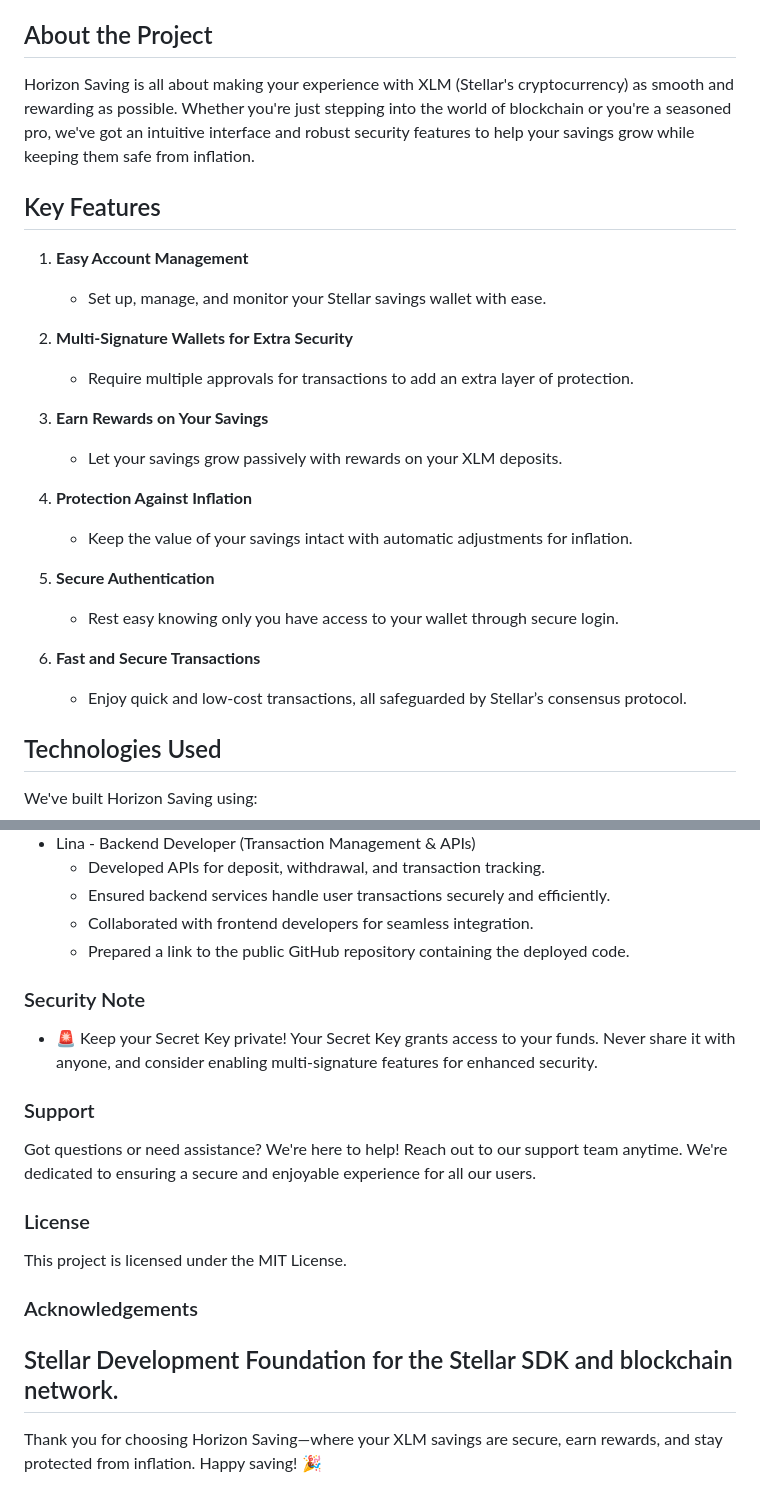
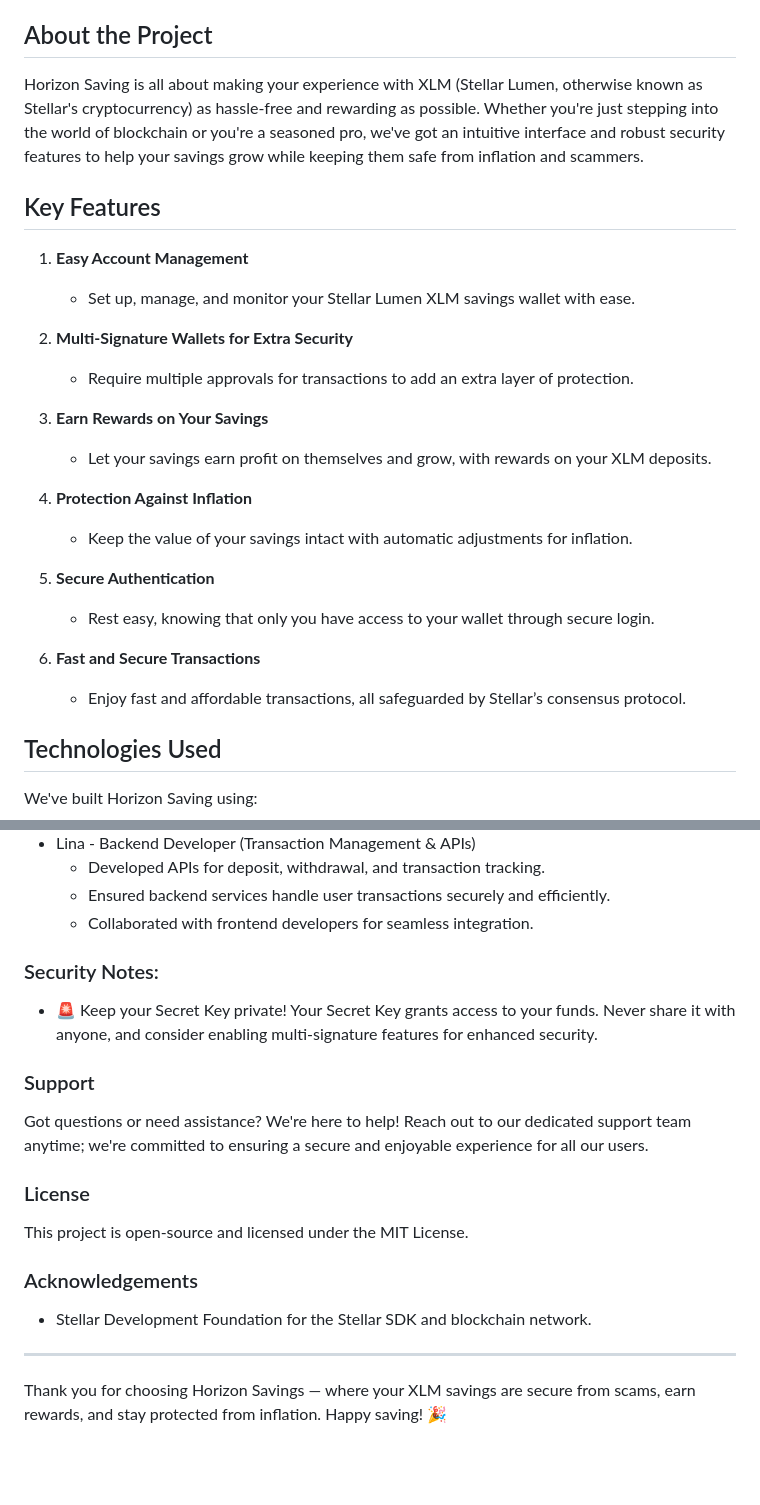
Before and after one commit to charvimaurya/Horizon-Savings, a Markdown page: README.md, 2 parts joined by grey strips. Drawn GitHub-style; blank space fills up the shorter version.

```diff
--- a/README.md
+++ b/README.md
@@ -27,27 +30,29 @@
 
 ## About the Project
 
-Horizon Saving is all about making your experience with XLM (Stellar's cryptocurrency) as smooth and rewarding as possible. Whether you're just stepping into the world of blockchain or you're a seasoned pro, we've got an intuitive interface and robust security features to help your savings grow while keeping them safe from inflation.
+Horizon Saving is all about making your experience with XLM (Stellar Lumen, otherwise known as Stellar's cryptocurrency) as hassle-free and rewarding as possible.
+Whether you're just stepping into the world of blockchain or you're a seasoned pro, we've got an intuitive interface and robust security features
+to help your savings grow while keeping them safe from inflation and scammers.
 
 ## Key Features
 
 1. **Easy Account Management**
-   - Set up, manage, and monitor your Stellar savings wallet with ease.
+   - Set up, manage, and monitor your Stellar Lumen XLM savings wallet with ease.
 
 2. **Multi-Signature Wallets for Extra Security**
    - Require multiple approvals for transactions to add an extra layer of protection.
 
 3. **Earn Rewards on Your Savings**
-   - Let your savings grow passively with rewards on your XLM deposits.
+   - Let your savings earn profit on themselves and grow, with rewards on your XLM deposits.
 
 4. **Protection Against Inflation**
    - Keep the value of your savings intact with automatic adjustments for inflation.
 
 5. **Secure Authentication**
-   - Rest easy knowing only you have access to your wallet through secure login.
+   - Rest easy, knowing that only you have access to your wallet through secure login.
 
 6. **Fast and Secure Transactions**
-   - Enjoy quick and low-cost transactions, all safeguarded by Stellar’s consensus protocol.
+   - Enjoy fast and affordable transactions, all safeguarded by Stellar’s consensus protocol.
 
 ## Technologies Used
 
@@ -135,20 +146,24 @@ Our dedicated team has worked tirelessly to bring Horizon Saving to life:
       - Developed APIs for deposit, withdrawal, and transaction tracking.
       - Ensured backend services handle user transactions securely and efficiently.
       - Collaborated with frontend developers for seamless integration.
-      - Prepared a link to the public GitHub repository containing the deployed code.
 
-### Security Note
+### Security Notes:
 
    - 🚨 Keep your Secret Key private!
    Your Secret Key grants access to your funds. Never share it with anyone, and consider enabling multi-signature features for enhanced security.
 
 ### Support
-Got questions or need assistance? We're here to help! Reach out to our support team anytime. We're dedicated to ensuring a secure and enjoyable experience for all our users.
+
+Got questions or need assistance? We're here to help!
+Reach out to our dedicated support team anytime; we're committed to ensuring a secure and enjoyable experience for all our users.
 
 ### License
-This project is licensed under the MIT License.
+
+This project is open-source and licensed under the MIT License.
 
 ### Acknowledgements
-Stellar Development Foundation for the Stellar SDK and blockchain network.
+
+- Stellar Development Foundation for the Stellar SDK and blockchain network.
+
 ---
-Thank you for choosing Horizon Saving—where your XLM savings are secure, earn rewards, and stay protected from inflation. Happy saving! 🎉
+Thank you for choosing Horizon Savings — where your XLM savings are secure from scams, earn rewards, and stay protected from inflation. Happy saving! 🎉
```
Also changed, not shown: other parts of README.md (+23 -14 lines).
